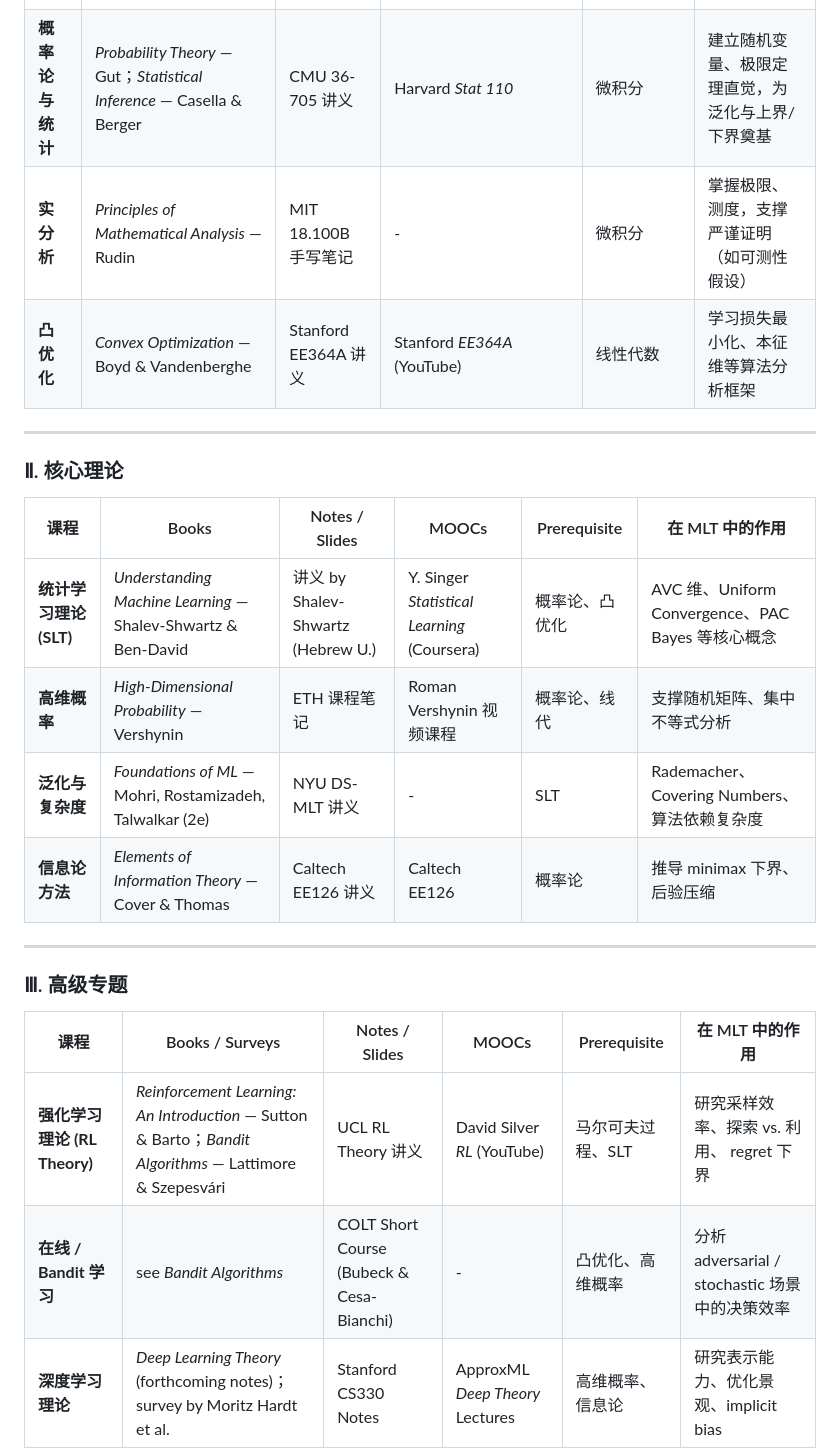
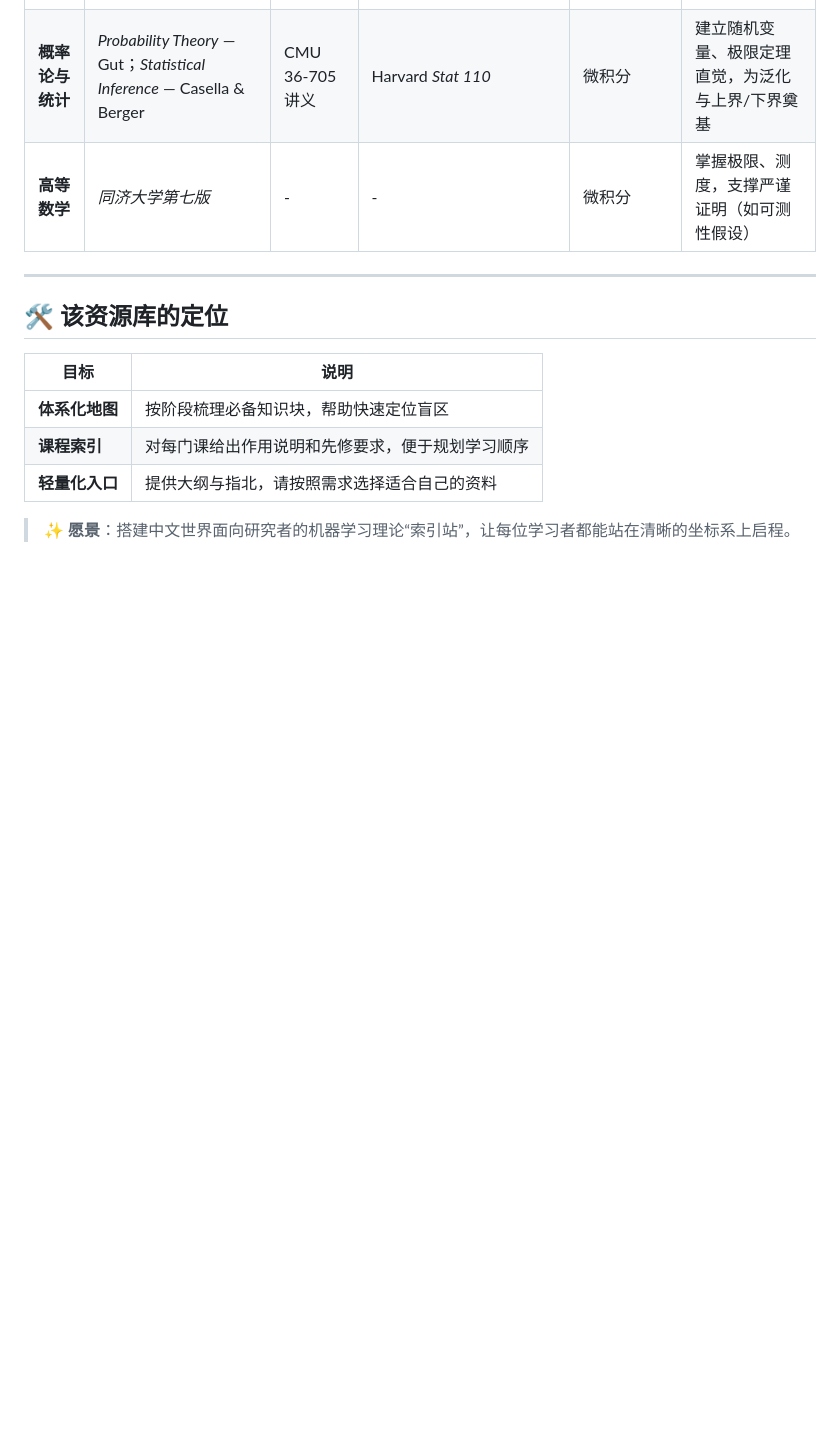
Before and after one commit to MIStatlE/math-to-ml-, a Markdown page: README.md, the part around one of its changes. Rendered like a GitHub page; blank space fills up the shorter version.

```diff
--- a/README.md
+++ b/README.md
@@ -29,27 +41,20 @@
 |------|-------|----------------|-------|--------------|-----------------|
 | **线性代数** | *Matrix Analysis* — Horn & Johnson；*Linear Algebra Done Right* — Axler | MIT 18.06 笔记 | MIT OpenCourseWare 18.06；3Blue1Brown *Essence of LA* | 高中数学 | 向量空间、特征分解、奇异值是泛化与优化分析的基石 |
 | **概率论与统计** | *Probability Theory* — Gut；*Statistical Inference* — Casella & Berger | CMU 36-705 讲义 | Harvard *Stat 110* | 微积分 | 建立随机变量、极限定理直觉，为泛化与上界/下界奠基 |
-| **实分析** | *Principles of Mathematical Analysis* — Rudin | MIT 18.100B 手写笔记 | - | 微积分 | 掌握极限、测度，支撑严谨证明（如可测性假设） |
-| **凸优化** | *Convex Optimization* — Boyd & Vandenberghe | Stanford EE364A 讲义 | Stanford *EE364A* (YouTube) | 线性代数 | 学习损失最小化、本征维等算法分析框架 |
+| **高等数学** | *同济大学第七版*  | - | - | 微积分 | 掌握极限、测度，支撑严谨证明（如可测性假设） |
+
 
 ---
 
-### Ⅱ. 核心理论 <a id="核心理论"></a>
+## 🛠 该资源库的定位
 
-| 课程 | Books | Notes / Slides | MOOCs | Prerequisite | 在 MLT 中的作用 |
-|------|-------|----------------|-------|--------------|-----------------|
-| **统计学习理论 (SLT)** | *Understanding Machine Learning* — Shalev-Shwartz & Ben-David | 讲义 by Shalev-Shwartz (Hebrew U.) | Y. Singer *Statistical Learning* (Coursera) | 概率论、凸优化 | AVC 维、Uniform Convergence、PAC Bayes 等核心概念 |
-| **高维概率** | *High-Dimensional Probability* — Vershynin | ETH 课程笔记 | Roman Vershynin 视频课程 | 概率论、线代 | 支撑随机矩阵、集中不等式分析 |
-| **泛化与复杂度** | *Foundations of ML* — Mohri, Rostamizadeh, Talwalkar (2e) | NYU DS-MLT 讲义 | - | SLT | Rademacher、Covering Numbers、算法依赖复杂度 |
-| **信息论方法** | *Elements of Information Theory* — Cover & Thomas | Caltech EE126 讲义 | Caltech EE126 | 概率论 | 推导 minimax 下界、后验压缩 |
+| 目标 | 说明 |
+|------|------|
+| **体系化地图** | 按阶段梳理必备知识块，帮助快速定位盲区 |
+| **课程索引** | 对每门课给出作用说明和先修要求，便于规划学习顺序 |
+| **轻量化入口** | 提供大纲与指北，请按照需求选择适合自己的资料 |
 
----
 
-### Ⅲ. 高级专题 <a id="高级专题"></a>
 
-| 课程 | Books / Surveys | Notes / Slides | MOOCs | Prerequisite | 在 MLT 中的作用 |
-|------|-----------------|----------------|-------|--------------|-----------------|
-| **强化学习理论 (RL Theory)** | *Reinforcement Learning: An Introduction* — Sutton & Barto；*Bandit Algorithms* — Lattimore & Szepesvári | UCL RL Theory 讲义 | David Silver *RL* (YouTube) | 马尔可夫过程、SLT | 研究采样效率、探索 vs. 利用、 regret 下界 |
-| **在线 / Bandit 学习** | see *Bandit Algorithms* | COLT Short Course (Bubeck & Cesa-Bianchi) | - | 凸优化、高维概率 | 分析 adversarial / stochastic 场景中的决策效率 |
-| **深度学习理论** | *Deep Learning Theory* (forthcoming notes)；survey by Moritz Hardt et al. | Stanford CS330 Notes | ApproxML *Deep Theory* Lectures | 高维概率、信息论 | 研究表示能力、优化景观、implicit bias |
+> ✨ **愿景**：搭建中文世界面向研究者的机器学习理论“索引站”，让每位学习者都能站在清晰的坐标系上启程。
 
```
Also changed, not shown: other parts of README.md (+24 -32 lines).
